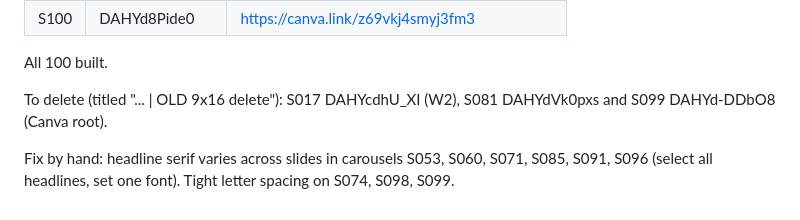
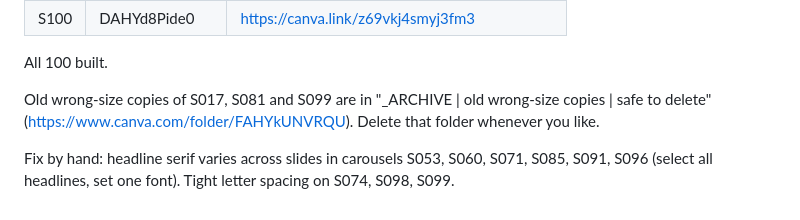
Before and after one commit to lolitsicy/personal-brand, a Markdown page: research/content-calendar/canva-links.md, the part around the change. Drawn GitHub-style.

Commit message:
Archive wrong-size copies, add Story frame text, fix L2 formula ad copy
Co-Authored-By: Claude Opus 5.5 <noreply@anthropic.com>
Claude-Session: https://claude.ai/code/session_01T3uYt6GGLo9STtx2SWScGe

```diff
--- a/research/content-calendar/canva-links.md
+++ b/research/content-calendar/canva-links.md
@@ -108,6 +108,6 @@ Text-only layouts on a flat #E4EDF4 shape. To add a photo, delete the shape or u
 
 All 100 built.
 
-To delete (titled "... | OLD 9x16 delete"): S017 DAHYcdhU_XI (W2), S081 DAHYdVk0pxs and S099 DAHYd-DDbO8 (Canva root).
+Old wrong-size copies of S017, S081 and S099 are in "_ARCHIVE | old wrong-size copies | safe to delete" (https://www.canva.com/folder/FAHYkUNVRQU). Delete that folder whenever you like.
 
 Fix by hand: headline serif varies across slides in carousels S053, S060, S071, S085, S091, S096 (select all headlines, set one font). Tight letter spacing on S074, S098, S099.
```
Also changed, not shown: research/content-calendar/story-frames.md (added, +12 -0 lines), 1 other file.
